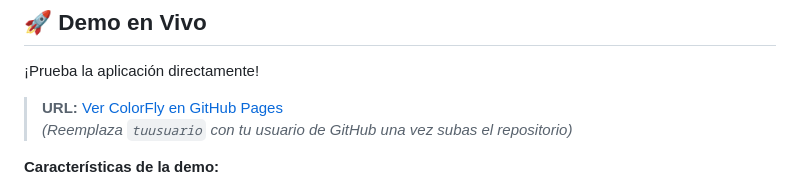
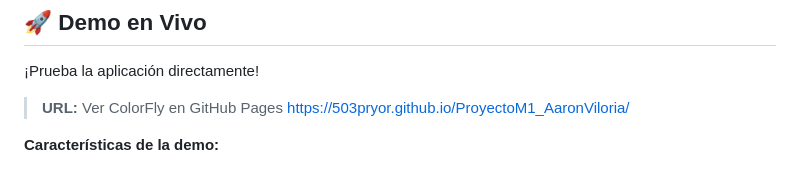
Before and after one commit to 503PRYOR/ProyectoM1_AaronViloria, a Markdown page: README.md, the part around the change. Rendered like a GitHub page.

Commit message:
Change demo URL in README
Updated the demo URL for the ColorFly application.

```diff
--- a/README.md
+++ b/README.md
@@ -9,8 +9,7 @@
 
 ¡Prueba la aplicación directamente!
 
-> **URL:** [Ver ColorFly en GitHub Pages](https://tuusuario.github.io/Proyecto_integradorM1)
-> *(Reemplaza `tuusuario` con tu usuario de GitHub una vez subas el repositorio)*
+> **URL:** Ver ColorFly en GitHub Pages https://503pryor.github.io/ProyectoM1_AaronViloria/
 
 **Características de la demo:**
 - ✅ Generación instantánea de paletas
```
